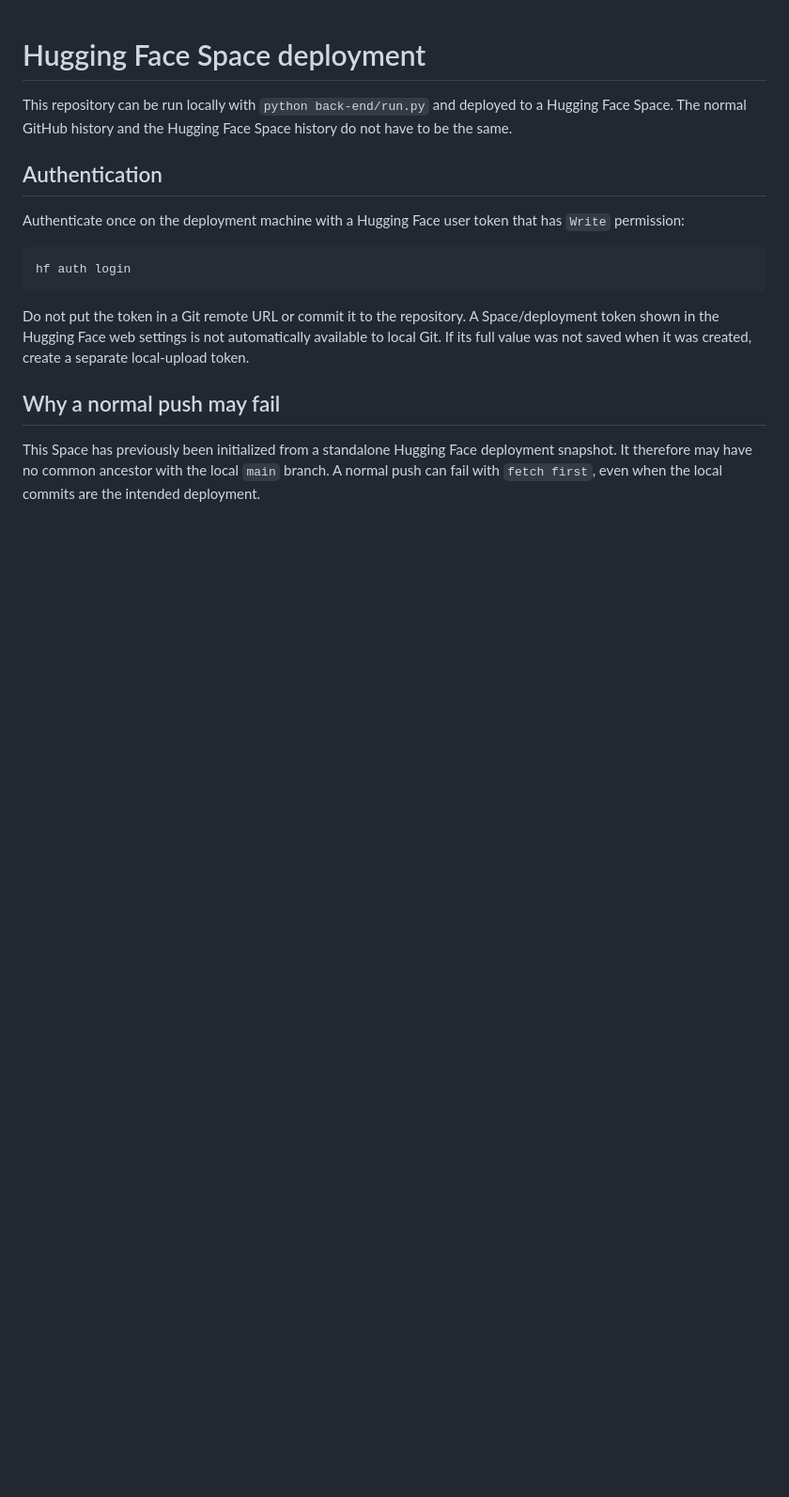
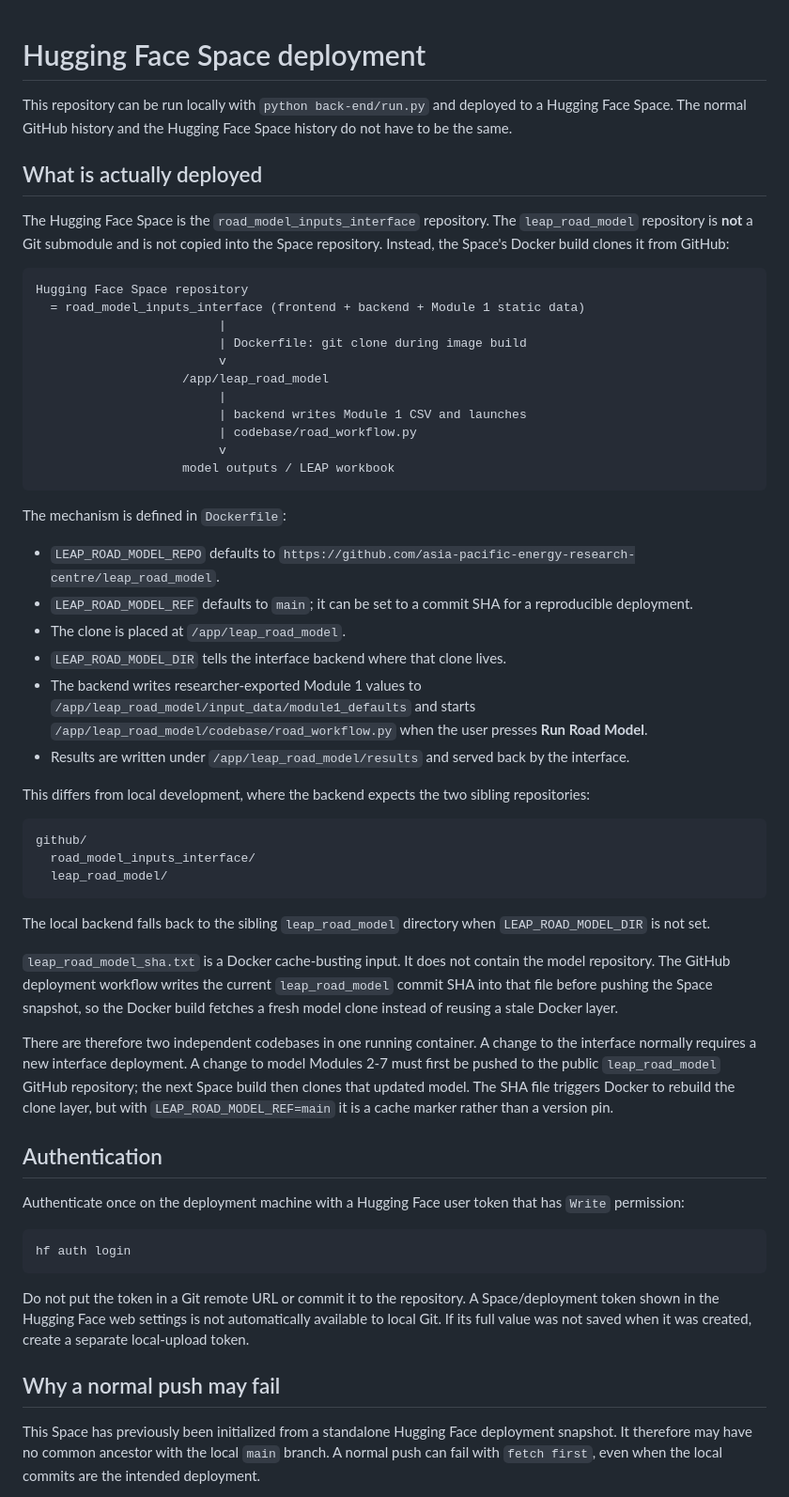
Before and after one commit to H3yfinn/road_model_inputs_interface, a Markdown page: docs/HUGGINGFACE_SPACE_DEPLOYMENT.md, the part around one of its changes. Shown at 94% size. Rendered like a GitHub page; blank space fills up the shorter version.

Commit message:
codex: document bundled road model deployment architecture

````diff
--- a/docs/HUGGINGFACE_SPACE_DEPLOYMENT.md
+++ b/docs/HUGGINGFACE_SPACE_DEPLOYMENT.md
@@ -3,6 +3,66 @@
 This repository can be run locally with `python back-end/run.py` and deployed
 to a Hugging Face Space. The normal GitHub history and the Hugging Face Space
 history do not have to be the same.
+
+## What is actually deployed
+
+The Hugging Face Space is the `road_model_inputs_interface` repository. The
+`leap_road_model` repository is **not** a Git submodule and is not copied into
+the Space repository. Instead, the Space's Docker build clones it from GitHub:
+
+```text
+Hugging Face Space repository
+  = road_model_inputs_interface (frontend + backend + Module 1 static data)
+                         |
+                         | Dockerfile: git clone during image build
+                         v
+                    /app/leap_road_model
+                         |
+                         | backend writes Module 1 CSV and launches
+                         | codebase/road_workflow.py
+                         v
+                    model outputs / LEAP workbook
+```
+
+The mechanism is defined in `Dockerfile`:
+
+- `LEAP_ROAD_MODEL_REPO` defaults to
+  `https://github.com/asia-pacific-energy-research-centre/leap_road_model`.
+- `LEAP_ROAD_MODEL_REF` defaults to `main`; it can be set to a commit SHA for
+  a reproducible deployment.
+- The clone is placed at `/app/leap_road_model`.
+- `LEAP_ROAD_MODEL_DIR` tells the interface backend where that clone lives.
+- The backend writes researcher-exported Module 1 values to
+  `/app/leap_road_model/input_data/module1_defaults` and starts
+  `/app/leap_road_model/codebase/road_workflow.py` when the user presses **Run
+  Road Model**.
+- Results are written under `/app/leap_road_model/results` and served back by
+  the interface.
+
+This differs from local development, where the backend expects the two sibling
+repositories:
+
+```text
+github/
+  road_model_inputs_interface/
+  leap_road_model/
+```
+
+The local backend falls back to the sibling `leap_road_model` directory when
+`LEAP_ROAD_MODEL_DIR` is not set.
+
+`leap_road_model_sha.txt` is a Docker cache-busting input. It does not contain
+the model repository. The GitHub deployment workflow writes the current
+`leap_road_model` commit SHA into that file before pushing the Space snapshot,
+so the Docker build fetches a fresh model clone instead of reusing a stale
+Docker layer.
+
+There are therefore two independent codebases in one running container. A
+change to the interface normally requires a new interface deployment. A
+change to model Modules 2-7 must first be pushed to the public
+`leap_road_model` GitHub repository; the next Space build then clones that
+updated model. The SHA file triggers Docker to rebuild the clone layer, but
+with `LEAP_ROAD_MODEL_REF=main` it is a cache marker rather than a version pin.
 
 ## Authentication
 
````
Also changed, not shown: other parts of docs/HUGGINGFACE_SPACE_DEPLOYMENT.md (+22 -3 lines).
